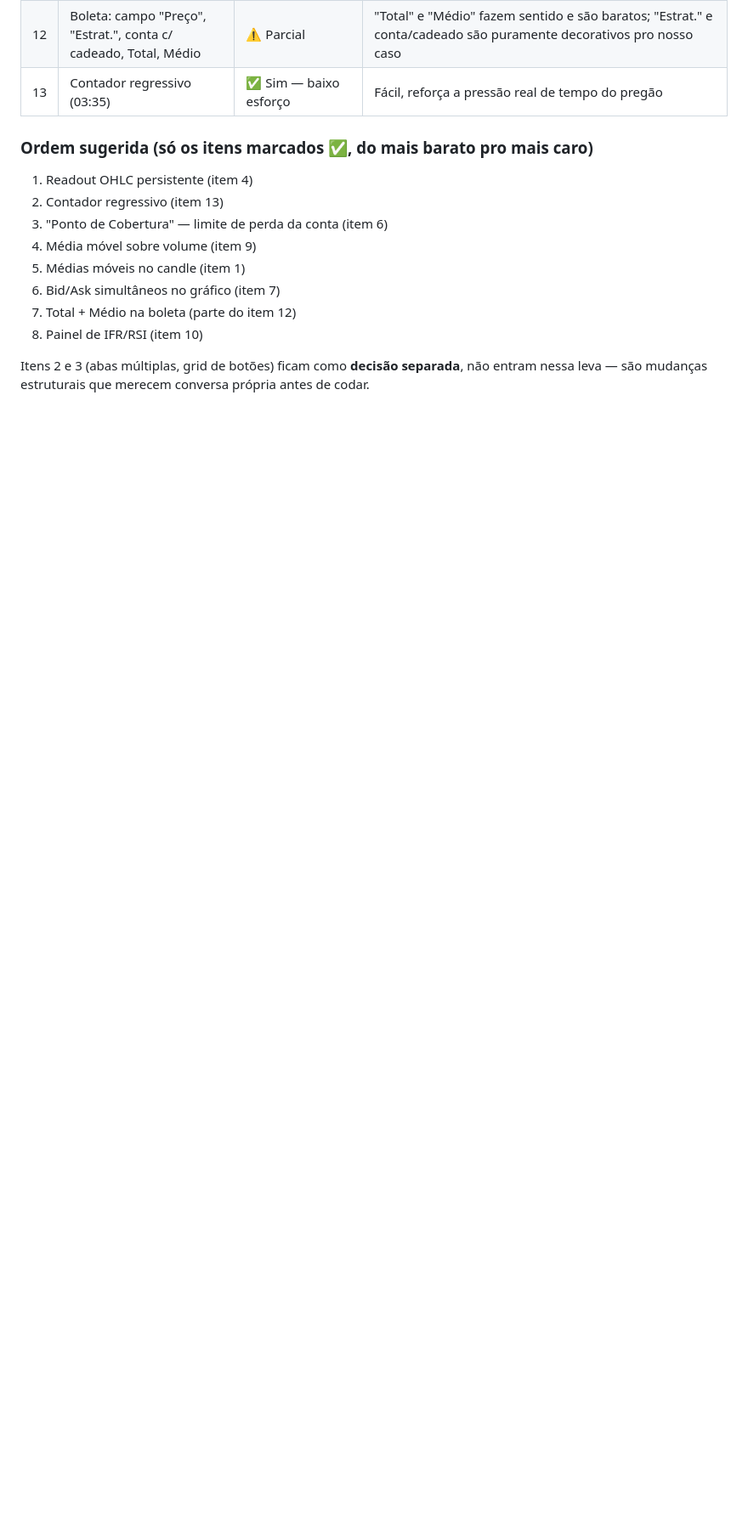
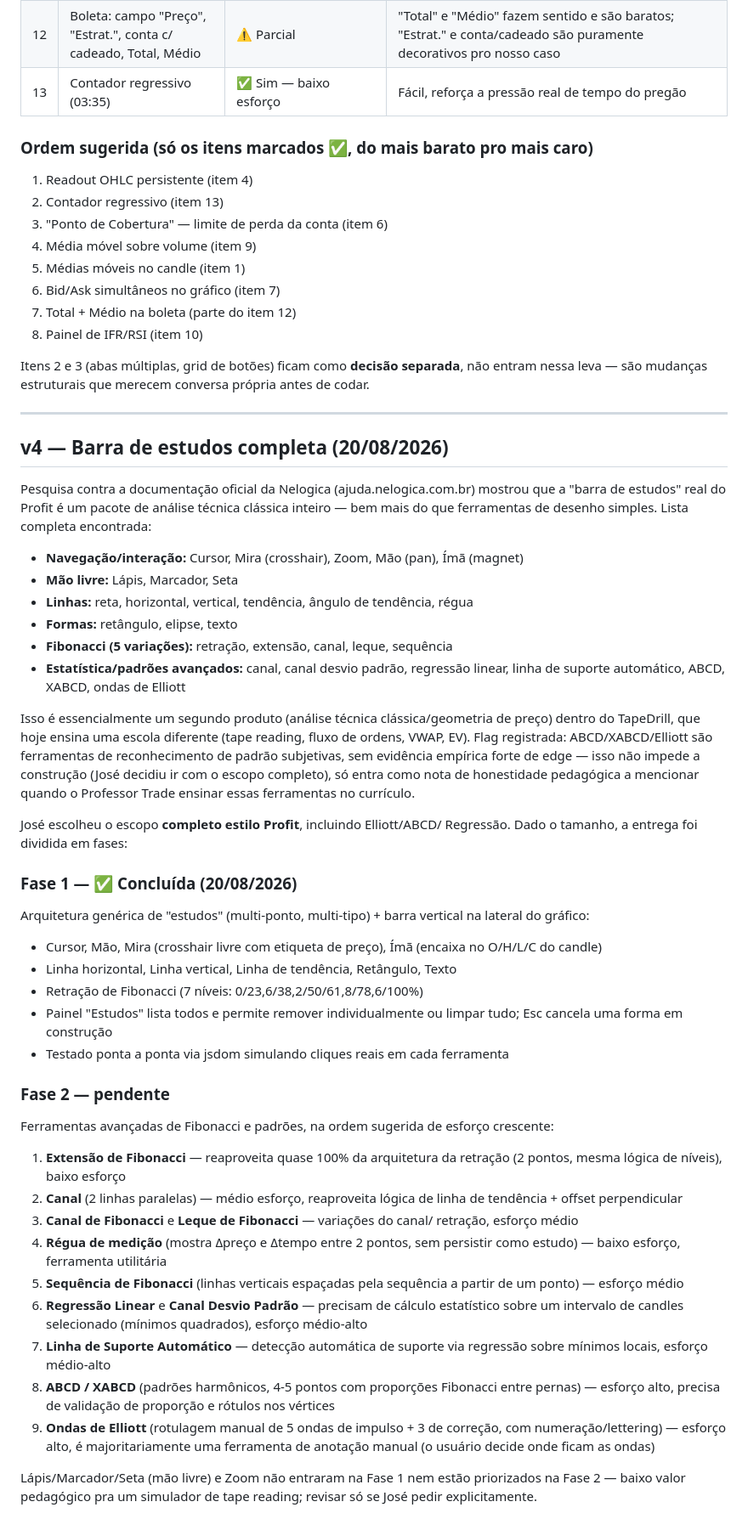
Before and after one commit to JoseCprietsch/Tradeapp, a Markdown page: docs/TAPEDRILL_PRO.md, the part around one of its changes. Shown at 85% size. GitHub-like rendering; blank space fills up the shorter version.

Commit message:
Atualiza roadmap: reverte decisao anterior (barra de estudos completa agora e SIM), documenta Fase 1 entregue e Fase 2 pendente (Fibonacci avancado, Regressao, Canal Desvio Padrao, ABCD/XABCD, Elliott) com nota de honestidade pedagogica sobre ferramentas de padrao subjetivas

```diff
--- a/docs/TAPEDRILL_PRO.md
+++ b/docs/TAPEDRILL_PRO.md
@@ -179,3 +179,75 @@ construir.
 Itens 2 e 3 (abas múltiplas, grid de botões) ficam como **decisão separada**,
 não entram nessa leva — são mudanças estruturais que merecem conversa própria
 antes de codar.
+
+---
+
+## v4 — Barra de estudos completa (20/08/2026)
+
+Pesquisa contra a documentação oficial da Nelogica (ajuda.nelogica.com.br)
+mostrou que a "barra de estudos" real do Profit é um pacote de análise
+técnica clássica inteiro — bem mais do que ferramentas de desenho simples.
+Lista completa encontrada:
+
+- **Navegação/interação:** Cursor, Mira (crosshair), Zoom, Mão (pan), Ímã (magnet)
+- **Mão livre:** Lápis, Marcador, Seta
+- **Linhas:** reta, horizontal, vertical, tendência, ângulo de tendência, régua
+- **Formas:** retângulo, elipse, texto
+- **Fibonacci (5 variações):** retração, extensão, canal, leque, sequência
+- **Estatística/padrões avançados:** canal, canal desvio padrão, regressão
+  linear, linha de suporte automático, ABCD, XABCD, ondas de Elliott
+
+Isso é essencialmente um segundo produto (análise técnica clássica/geometria
+de preço) dentro do TapeDrill, que hoje ensina uma escola diferente (tape
+reading, fluxo de ordens, VWAP, EV). Flag registrada: ABCD/XABCD/Elliott são
+ferramentas de reconhecimento de padrão subjetivas, sem evidência empírica
+forte de edge — isso não impede a construção (José decidiu ir com o escopo
+completo), só entra como nota de honestidade pedagógica a mencionar quando o
+Professor Trade ensinar essas ferramentas no currículo.
+
+José escolheu o escopo **completo estilo Profit**, incluindo Elliott/ABCD/
+Regressão. Dado o tamanho, a entrega foi dividida em fases:
+
+### Fase 1 — ✅ Concluída (20/08/2026)
+
+Arquitetura genérica de "estudos" (multi-ponto, multi-tipo) + barra vertical
+na lateral do gráfico:
+
+- Cursor, Mão, Mira (crosshair livre com etiqueta de preço), Ímã (encaixa no
+  O/H/L/C do candle)
+- Linha horizontal, Linha vertical, Linha de tendência, Retângulo, Texto
+- Retração de Fibonacci (7 níveis: 0/23,6/38,2/50/61,8/78,6/100%)
+- Painel "Estudos" lista todos e permite remover individualmente ou limpar
+  tudo; Esc cancela uma forma em construção
+- Testado ponta a ponta via jsdom simulando cliques reais em cada ferramenta
+
+### Fase 2 — pendente
+
+Ferramentas avançadas de Fibonacci e padrões, na ordem sugerida de esforço
+crescente:
+
+1. **Extensão de Fibonacci** — reaproveita quase 100% da arquitetura da
+   retração (2 pontos, mesma lógica de níveis), baixo esforço
+2. **Canal** (2 linhas paralelas) — médio esforço, reaproveita lógica de
+   linha de tendência + offset perpendicular
+3. **Canal de Fibonacci** e **Leque de Fibonacci** — variações do canal/
+   retração, esforço médio
+4. **Régua de medição** (mostra Δpreço e Δtempo entre 2 pontos, sem persistir
+   como estudo) — baixo esforço, ferramenta utilitária
+5. **Sequência de Fibonacci** (linhas verticais espaçadas pela sequência a
+   partir de um ponto) — esforço médio
+6. **Regressão Linear** e **Canal Desvio Padrão** — precisam de cálculo
+   estatístico sobre um intervalo de candles selecionado (mínimos quadrados),
+   esforço médio-alto
+7. **Linha de Suporte Automático** — detecção automática de suporte via
+   regressão sobre mínimos locais, esforço médio-alto
+8. **ABCD / XABCD** (padrões harmônicos, 4-5 pontos com proporções
+   Fibonacci entre pernas) — esforço alto, precisa de validação de proporção
+   e rótulos nos vértices
+9. **Ondas de Elliott** (rotulagem manual de 5 ondas de impulso + 3 de
+   correção, com numeração/lettering) — esforço alto, é majoritariamente
+   uma ferramenta de anotação manual (o usuário decide onde ficam as ondas)
+
+Lápis/Marcador/Seta (mão livre) e Zoom não entraram na Fase 1 nem estão
+priorizados na Fase 2 — baixo valor pedagógico pra um simulador de tape
+reading; revisar só se José pedir explicitamente.
```
Also changed, not shown: other parts of docs/TAPEDRILL_PRO.md (+1 -1 lines).
